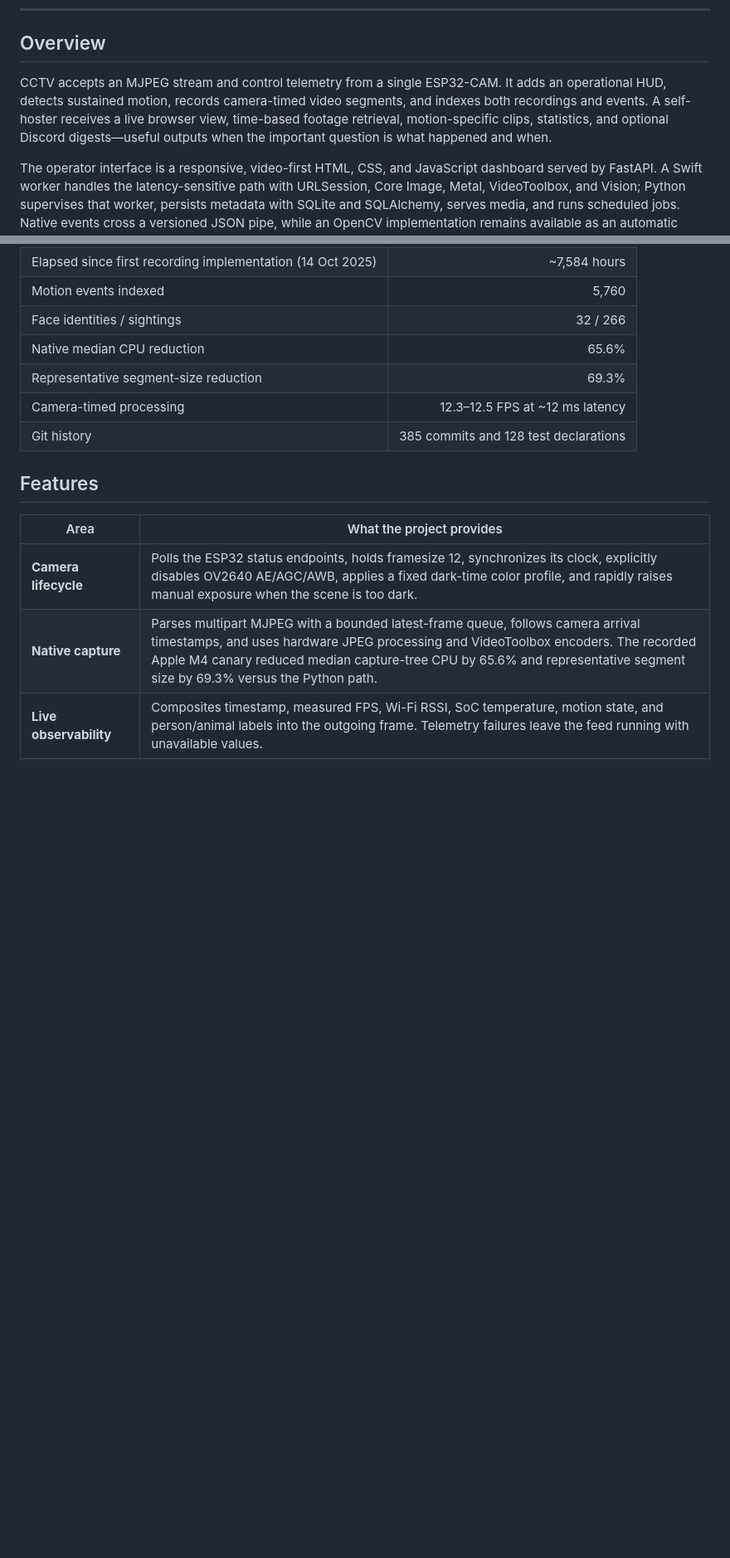
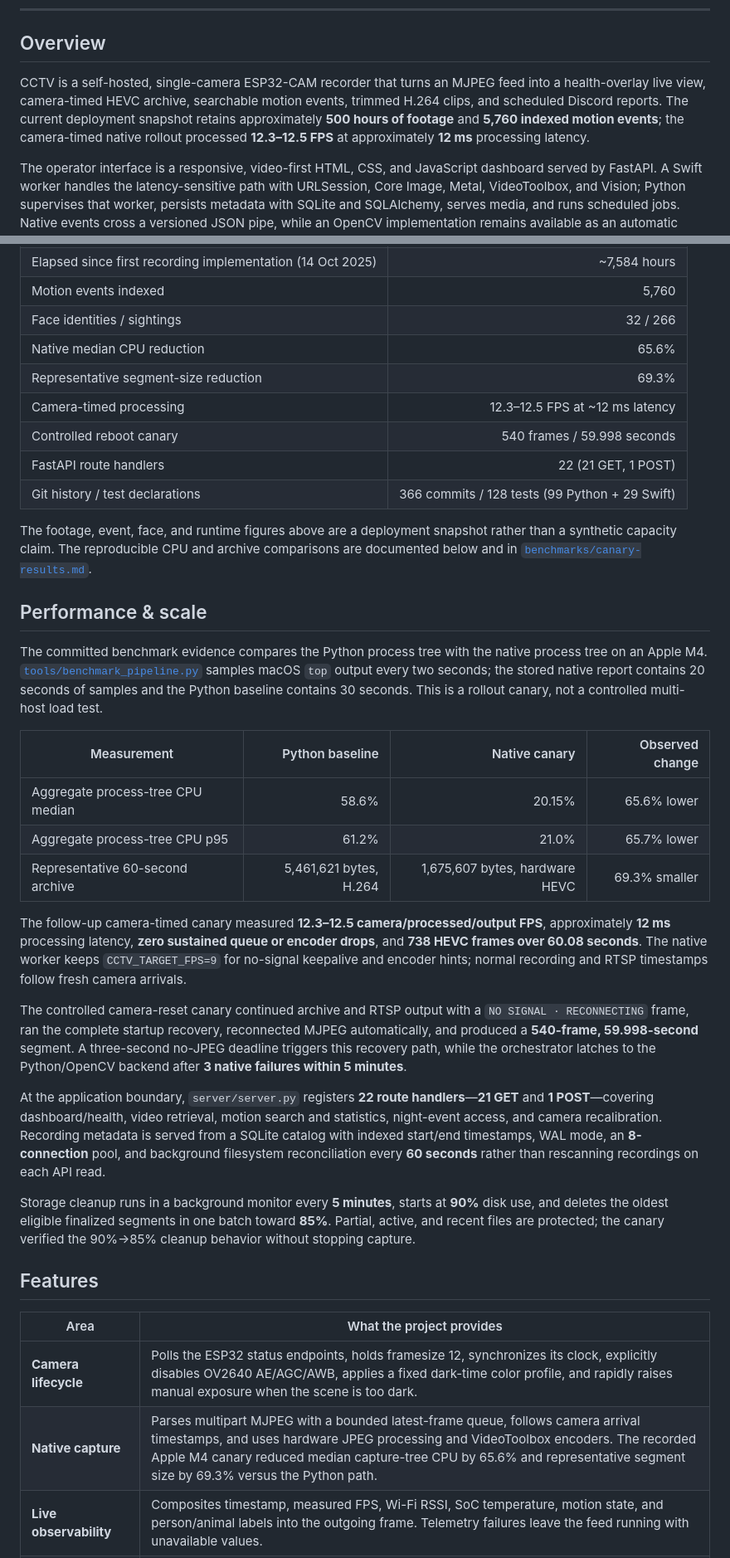
Before and after one commit to aneeshpatne/CCTV, a Markdown page: README.md, 2 parts joined by grey strips. Shown at 83% size. Rendered like a GitHub page; blank space fills up the shorter version.

Commit message:
docs: enhance README with detailed deployment snapshot and performance metrics

```diff
--- a/README.md
+++ b/README.md
@@ -20,7 +20,7 @@
 
 ## Overview
 
-CCTV accepts an MJPEG stream and control telemetry from a single ESP32-CAM. It adds an operational HUD, detects sustained motion, records camera-timed video segments, and indexes both recordings and events. A self-hoster receives a live browser view, time-based footage retrieval, motion-specific clips, statistics, and optional Discord digests—useful outputs when the important question is what happened and when.
+CCTV is a self-hosted, single-camera ESP32-CAM recorder that turns an MJPEG feed into a health-overlay live view, camera-timed HEVC archive, searchable motion events, trimmed H.264 clips, and scheduled Discord reports. The current deployment snapshot retains approximately **500 hours of footage** and **5,760 indexed motion events**; the camera-timed native rollout processed **12.3–12.5 FPS** at approximately **12 ms** processing latency.
 
 The operator interface is a responsive, video-first HTML, CSS, and JavaScript dashboard served by FastAPI. A Swift worker handles the latency-sensitive path with URLSession, Core Image, Metal, VideoToolbox, and Vision; Python supervises that worker, persists metadata with SQLite and SQLAlchemy, serves media, and runs scheduled jobs. Native events cross a versioned JSON pipe, while an OpenCV implementation remains available as an automatic fallback.
 
@@ -37,7 +37,29 @@ As of 26 August 2026, the single-camera deployment has retained an estimated **5
 | Native median CPU reduction | 65.6% |
 | Representative segment-size reduction | 69.3% |
 | Camera-timed processing | 12.3–12.5 FPS at ~12 ms latency |
-| Git history | 385 commits and 128 test declarations |
+| Controlled reboot canary | 540 frames / 59.998 seconds |
+| FastAPI route handlers | 22 (21 GET, 1 POST) |
+| Git history / test declarations | 366 commits / 128 tests (99 Python + 29 Swift) |
+
+The footage, event, face, and runtime figures above are a deployment snapshot rather than a synthetic capacity claim. The reproducible CPU and archive comparisons are documented below and in [`benchmarks/canary-results.md`](benchmarks/canary-results.md).
+
+## Performance & scale
+
+The committed benchmark evidence compares the Python process tree with the native process tree on an Apple M4. [`tools/benchmark_pipeline.py`](tools/benchmark_pipeline.py) samples macOS `top` output every two seconds; the stored native report contains 20 seconds of samples and the Python baseline contains 30 seconds. This is a rollout canary, not a controlled multi-host load test.
+
+| Measurement | Python baseline | Native canary | Observed change |
+| --- | ---: | ---: | ---: |
+| Aggregate process-tree CPU median | 58.6% | 20.15% | 65.6% lower |
+| Aggregate process-tree CPU p95 | 61.2% | 21.0% | 65.7% lower |
+| Representative 60-second archive | 5,461,621 bytes, H.264 | 1,675,607 bytes, hardware HEVC | 69.3% smaller |
+
+The follow-up camera-timed canary measured **12.3–12.5 camera/processed/output FPS**, approximately **12 ms** processing latency, **zero sustained queue or encoder drops**, and **738 HEVC frames over 60.08 seconds**. The native worker keeps `CCTV_TARGET_FPS=9` for no-signal keepalive and encoder hints; normal recording and RTSP timestamps follow fresh camera arrivals.
+
+The controlled camera-reset canary continued archive and RTSP output with a `NO SIGNAL · RECONNECTING` frame, ran the complete startup recovery, reconnected MJPEG automatically, and produced a **540-frame, 59.998-second** segment. A three-second no-JPEG deadline triggers this recovery path, while the orchestrator latches to the Python/OpenCV backend after **3 native failures within 5 minutes**.
+
+At the application boundary, `server/server.py` registers **22 route handlers**—**21 GET** and **1 POST**—covering dashboard/health, video retrieval, motion search and statistics, night-event access, and camera recalibration. Recording metadata is served from a SQLite catalog with indexed start/end timestamps, WAL mode, an **8-connection** pool, and background filesystem reconciliation every **60 seconds** rather than rescanning recordings on each API read.
+
+Storage cleanup runs in a background monitor every **5 minutes**, starts at **90%** disk use, and deletes the oldest eligible finalized segments in one batch toward **85%**. Partial, active, and recent files are protected; the canary verified the 90%→85% cleanup behavior without stopping capture.
 
 ## Features
 
```
